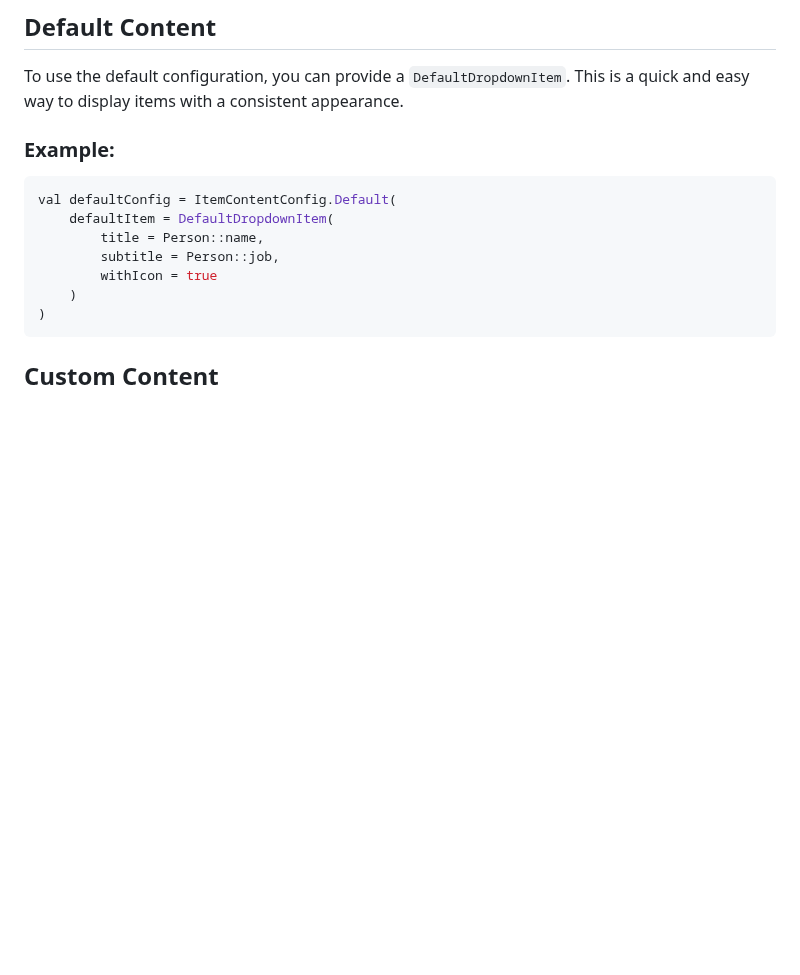
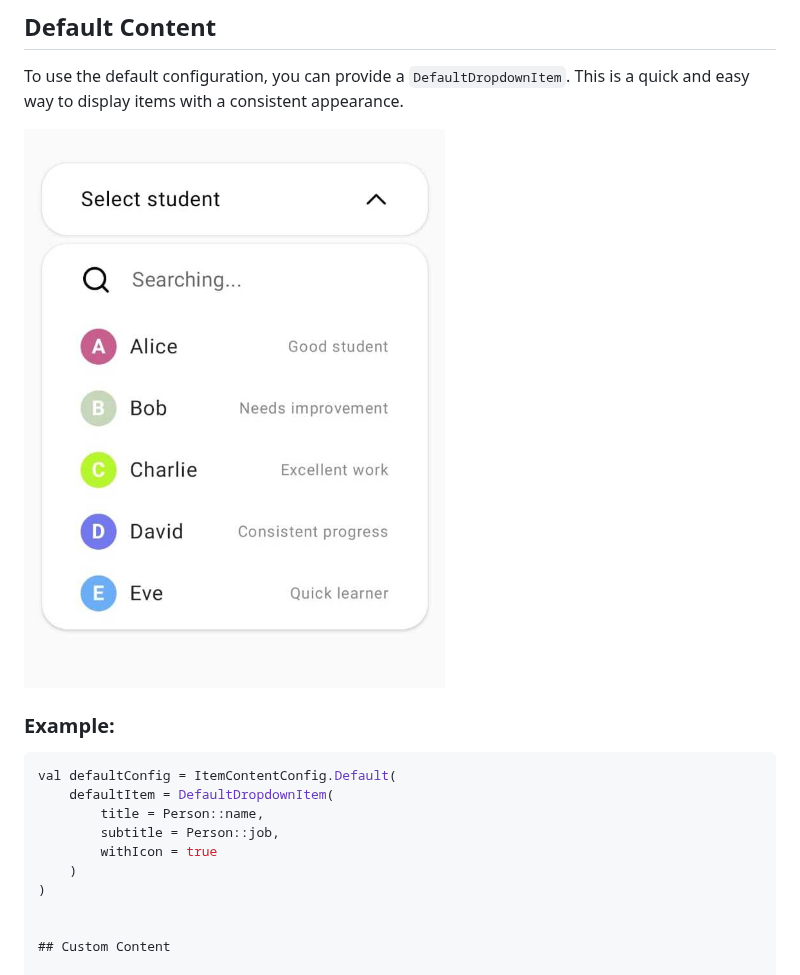
Before and after one commit to mejdi14/KMP-Searchable-Dropdown, a Markdown page: README.md, the part around the change. Rendered like a GitHub page; blank space fills up the shorter version.

````diff
--- a/README.md
+++ b/README.md
@@ -130,6 +130,8 @@ The `ItemContentConfig` class allows you to configure how items in your dropdown
 
 To use the default configuration, you can provide a `DefaultDropdownItem`. This is a quick and easy way to display items with a consistent appearance.
 
+![Default Content Demo](https://github.com/mejdi14/KMP-Searchable-Dropdown/blob/main/demo/demo_image.jpg)
+
 ### Example:
 
 ```kotlin
@@ -140,7 +142,7 @@ val defaultConfig = ItemContentConfig.Default(
         withIcon = true
     )
 )
-```
+
 
 ## Custom Content
 
````
